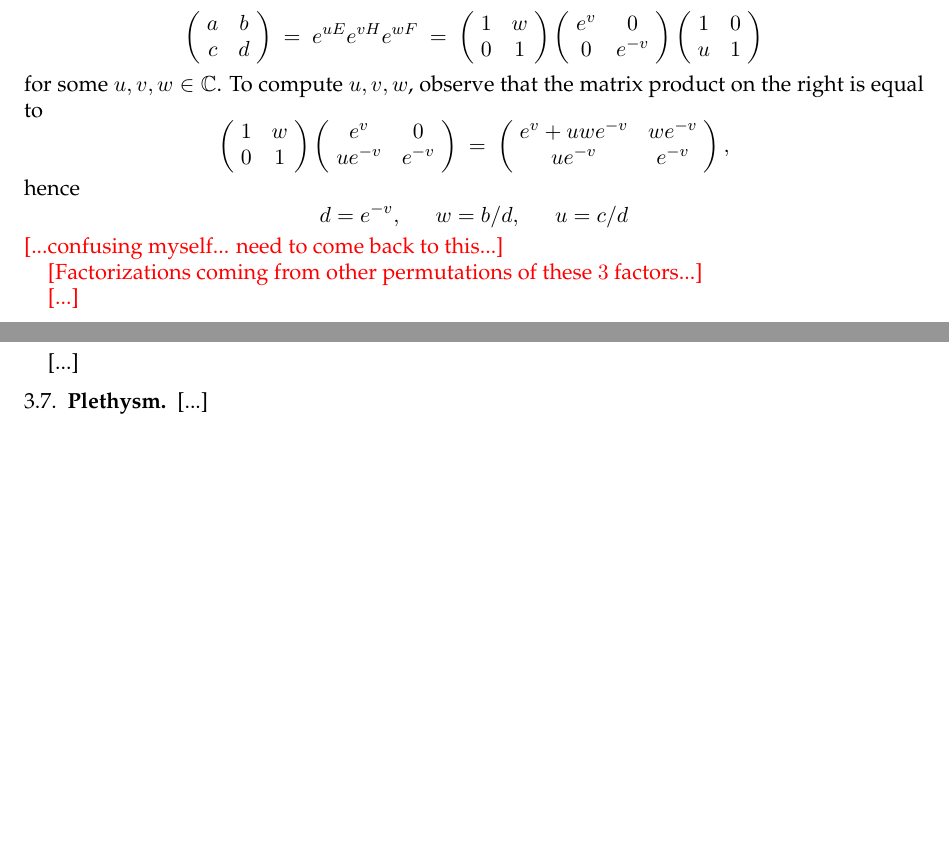
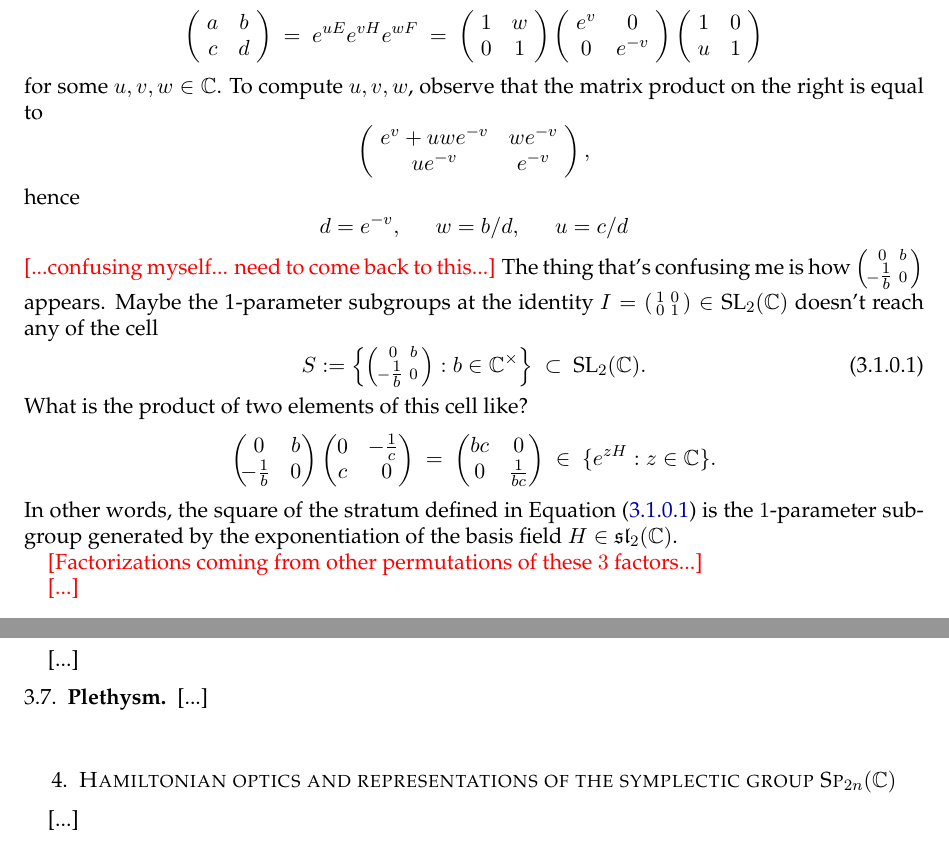
Before and after one commit to TYLERSFOSTER/Tonality_from_Q_p_and_SL_2, a LaTeX thesis (Notes_on_Representations_of_Algebraic_Groups.tex): two parts of pages 7 and 8 of 8, joined at a grey line, cut so that both start at the same text, the shorter picture padded with empty space. Compiled offline with pdfLaTeX.

Commit message:
Add files via upload

```diff
--- a/Notes_on_Representations_of_Algebraic_Groups.tex
+++ b/Notes_on_Representations_of_Algebraic_Groups.tex
@@ -876,9 +876,9 @@ Every element $\left(\begin{smallmatrix} a & b \\ c & d\end{smallmatrix}\right)\
 	$$
 for some $u,v,w\in\CC$. To compute $u,v,w$, observe that the matrix product on the right is equal to
 	$$
-	\left(\!\begin{array}{cc}1 & w \\ 0 & 1\end{array}\!\right)
-	\left(\!\begin{array}{cc}e^v & 0 \\ ue^{-v} & e^{-v}\end{array}\!\right)
-	\ =\
+%	\left(\!\begin{array}{cc}1 & w \\ 0 & 1\end{array}\!\right)
+%	\left(\!\begin{array}{cc}e^v & 0 \\ ue^{-v} & e^{-v}\end{array}\!\right)
+%	\ =\
 	\left(\!\begin{array}{cc}e^v+uwe^{-v} & we^{-v} \\ ue^{-v} & e^{-v}\end{array}\!\right),
 	$$
 hence
@@ -889,7 +889,22 @@ hence
 	\ \ \ \ \ \
 	u=c/d
 	$$
-{\color{red} [...confusing myself... need to come back to this...]}
+{\color{red} [...confusing myself... need to come back to this...]} The thing that's confusing me is how $\left(\begin{smallmatrix} 0 & b \\ \!\!-\tfrac{1}{b} & 0\end{smallmatrix}\right)$ appears. Maybe the 1-parameter subgroups at the identity $I=\left(\begin{smallmatrix} 1 & 0 \\ 0 & 1\end{smallmatrix}\right)\in\text{SL}_{2}(\CC)$ doesn't reach any of the cell
+	\begin{equation}\label{stratum 1}
+	S:=\left\{\left(\begin{smallmatrix} 0 & b \\ \!\!-\tfrac{1}{b} & 0\end{smallmatrix}\right):b\in\CC^\times\right\}
+	\ \subset\
+	\text{SL}_{2}(\CC).
+	\end{equation}
+What is the product of two elements of this cell like?
+	$$
+	\left(\begin{matrix} 0 & b \\ \!\!-\tfrac{1}{b} & 0\end{matrix}\right)
+	\left(\begin{matrix} 0 & -\tfrac{1}{c} \\ c & 0\!\!\end{matrix}\right)
+	\ =\ \left(\begin{matrix} bc & 0 \\ 0 & \tfrac{1}{bc}\end{matrix}\right)
+	\ \in\ \{e^{zH}:z\in\CC\}.
+	$$
+In other words, the square of the stratum defined in Equation \eqref{stratum 1} is the $1$-parameter subgroup generated by the exponentiation of the basis field $H\in\mathfrak{sl}_{2}(\CC)$.
+
+
 
 {\color{red} [Factorizations coming from other permutations of these $3$ factors...]}
 
@@ -946,6 +961,12 @@ What sort of movement through the category $\bold{Rep}\big(\text{SL}_{2}(\CC)\bi
 
 \end{section}
 
+\vskip 1cm
+
+\begin{section}{Hamiltonian optics and representations of the symplectic group $\text{Sp}_{2n}(\CC)$}
+[...]
+\end{section}
+
 
 
 
```
Also changed, not shown: Notes_on_Representations_of_Algebraic_Groups.pdf, Notes_on_Representations_of_Algebraic_Groups.tex (6 more changed lines).
